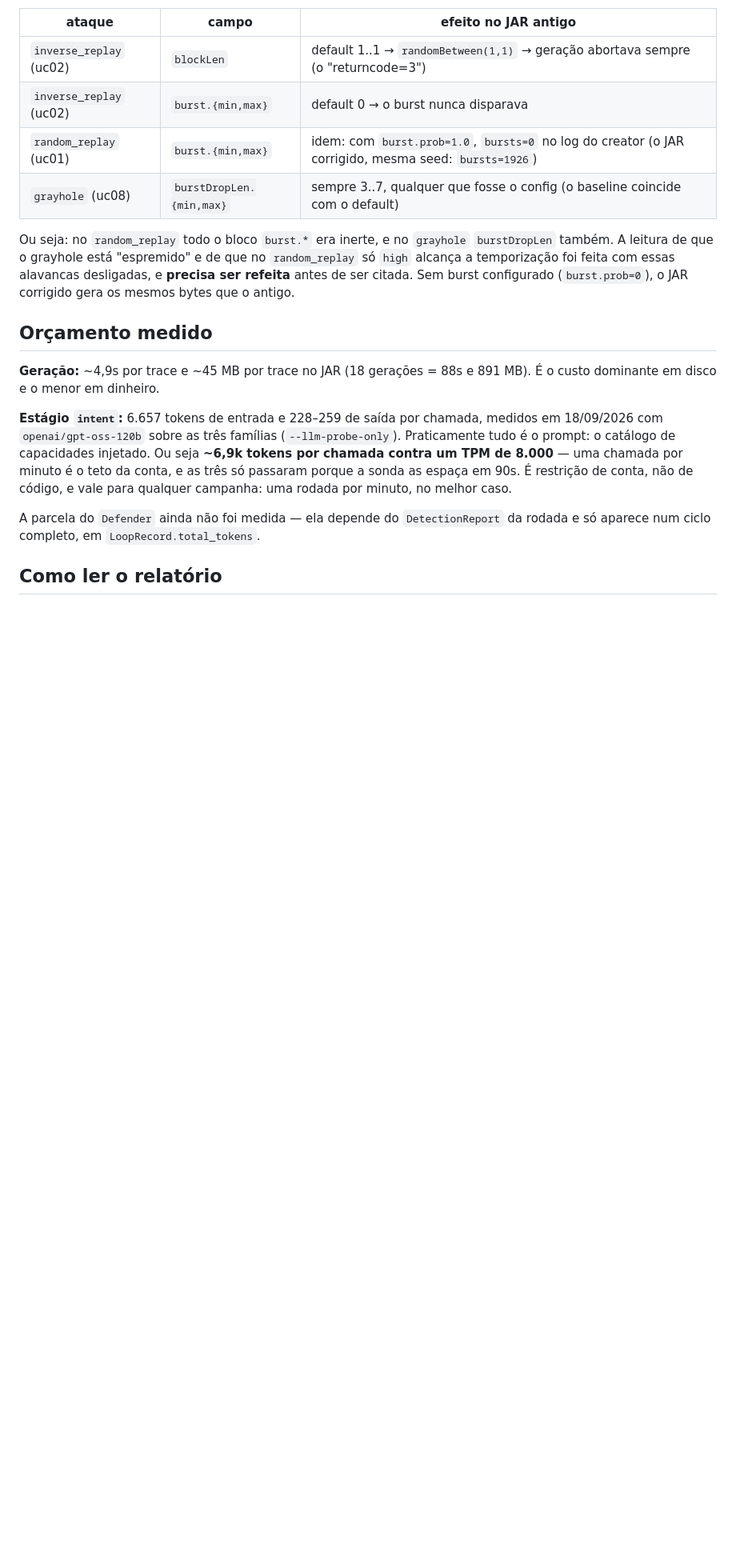
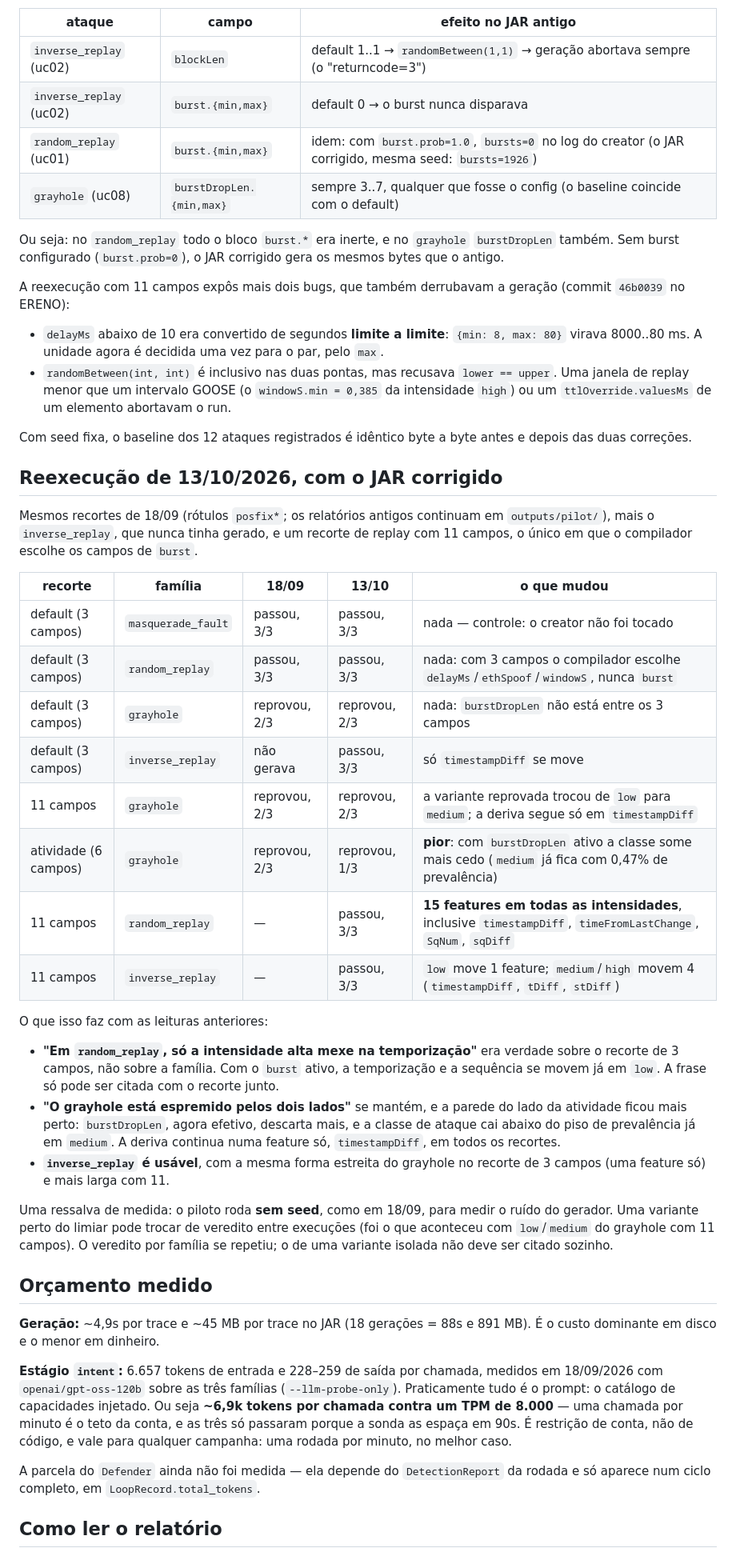
Before and after one commit to sequincozes/ereno-ai, a Markdown page: docs/pilot_e0.md, the part around the change. Shown at 80% size. GitHub-like rendering; blank space fills up the shorter version.

Commit message:
docs: record the E0 rerun with the fixed generator
Same cuts as 18/09 plus inverse_replay and an 11-field replay cut, the only
one where the compiler picks the burst fields. random_replay now moves timing
and sequence features from low intensity on; "only high reaches timing" was a
property of the 3-field cut. The grayhole wall on the activity side moved
closer once burstDropLen took effect.

```diff
--- a/docs/pilot_e0.md
+++ b/docs/pilot_e0.md
@@ -216,11 +216,59 @@ existia e o default entrava calado:
 | `grayhole` (uc08) | `burstDropLen.{min,max}` | sempre 3..7, qualquer que fosse o config (o baseline coincide com o default) |
 
 Ou seja: no `random_replay` todo o bloco `burst.*` era inerte, e no `grayhole`
-`burstDropLen` também. A leitura de que o grayhole está "espremido" e de que no
-`random_replay` só `high` alcança a temporização foi feita com essas alavancas
-desligadas, e **precisa ser refeita** antes de ser citada. Sem burst
-configurado (`burst.prob=0`), o JAR corrigido gera os mesmos bytes que o
-antigo.
+`burstDropLen` também. Sem burst configurado (`burst.prob=0`), o JAR corrigido
+gera os mesmos bytes que o antigo.
+
+A reexecução com 11 campos expôs mais dois bugs, que também derrubavam a
+geração (commit `46b0039` no ERENO):
+
+- `delayMs` abaixo de 10 era convertido de segundos **limite a limite**:
+  `{min: 8, max: 80}` virava 8000..80 ms. A unidade agora é decidida uma vez
+  para o par, pelo `max`.
+- `randomBetween(int, int)` é inclusivo nas duas pontas, mas recusava
+  `lower == upper`. Uma janela de replay menor que um intervalo GOOSE (o
+  `windowS.min = 0,385` da intensidade `high`) ou um `ttlOverride.valuesMs` de
+  um elemento abortavam o run.
+
+Com seed fixa, o baseline dos 12 ataques registrados é idêntico byte a byte
+antes e depois das duas correções.
+
+## Reexecução de 13/10/2026, com o JAR corrigido
+
+Mesmos recortes de 18/09 (rótulos `posfix*`; os relatórios antigos continuam em
+`outputs/pilot/`), mais o `inverse_replay`, que nunca tinha gerado, e um recorte
+de replay com 11 campos, o único em que o compilador escolhe os campos de
+`burst`.
+
+| recorte | família | 18/09 | 13/10 | o que mudou |
+|---|---|---|---|---|
+| default (3 campos) | `masquerade_fault` | passou, 3/3 | passou, 3/3 | nada — controle: o creator não foi tocado |
+| default (3 campos) | `random_replay` | passou, 3/3 | passou, 3/3 | nada: com 3 campos o compilador escolhe `delayMs`/`ethSpoof`/`windowS`, nunca `burst` |
+| default (3 campos) | `grayhole` | reprovou, 2/3 | reprovou, 2/3 | nada: `burstDropLen` não está entre os 3 campos |
+| default (3 campos) | `inverse_replay` | não gerava | passou, 3/3 | só `timestampDiff` se move |
+| 11 campos | `grayhole` | reprovou, 2/3 | reprovou, 2/3 | a variante reprovada trocou de `low` para `medium`; a deriva segue só em `timestampDiff` |
+| atividade (6 campos) | `grayhole` | reprovou, 2/3 | reprovou, 1/3 | **pior**: com `burstDropLen` ativo a classe some mais cedo (`medium` já fica com 0,47% de prevalência) |
+| 11 campos | `random_replay` | — | passou, 3/3 | **15 features em todas as intensidades**, inclusive `timestampDiff`, `timeFromLastChange`, `SqNum`, `sqDiff` |
+| 11 campos | `inverse_replay` | — | passou, 3/3 | `low` move 1 feature; `medium`/`high` movem 4 (`timestampDiff`, `tDiff`, `stDiff`) |
+
+O que isso faz com as leituras anteriores:
+
+- **"Em `random_replay`, só a intensidade alta mexe na temporização"** era
+  verdade sobre o recorte de 3 campos, não sobre a família. Com o `burst` ativo,
+  a temporização e a sequência se movem já em `low`. A frase só pode ser citada
+  com o recorte junto.
+- **"O grayhole está espremido pelos dois lados"** se mantém, e a parede do lado
+  da atividade ficou mais perto: `burstDropLen`, agora efetivo, descarta mais, e
+  a classe de ataque cai abaixo do piso de prevalência já em `medium`. A deriva
+  continua numa feature só, `timestampDiff`, em todos os recortes.
+- **`inverse_replay` é usável**, com a mesma forma estreita do grayhole no
+  recorte de 3 campos (uma feature só) e mais larga com 11.
+
+Uma ressalva de medida: o piloto roda **sem seed**, como em 18/09, para medir o
+ruído do gerador. Uma variante perto do limiar pode trocar de veredito entre
+execuções (foi o que aconteceu com `low`/`medium` do grayhole com 11 campos).
+O veredito por família se repetiu; o de uma variante isolada não deve ser
+citado sozinho.
 
 ## Orçamento medido
 
```
